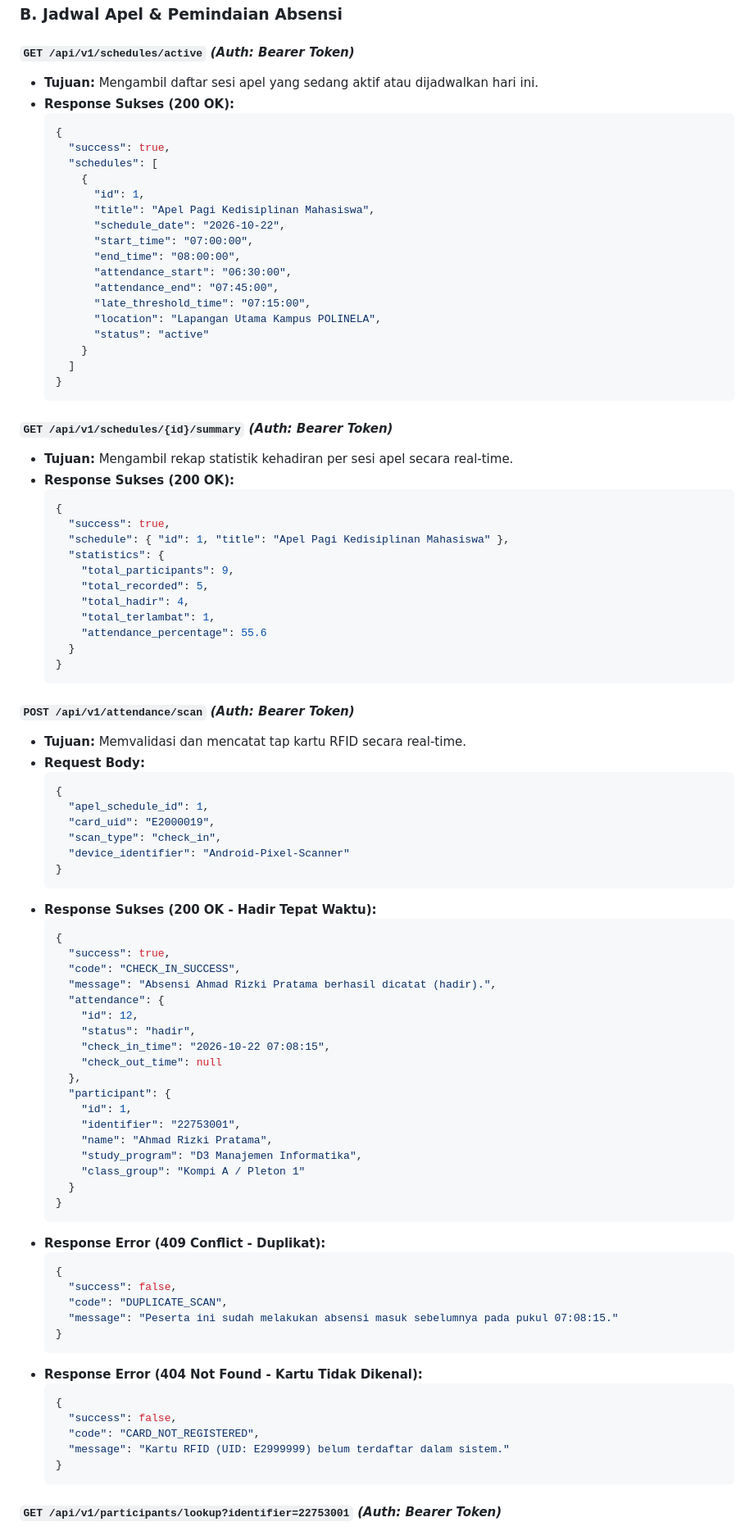
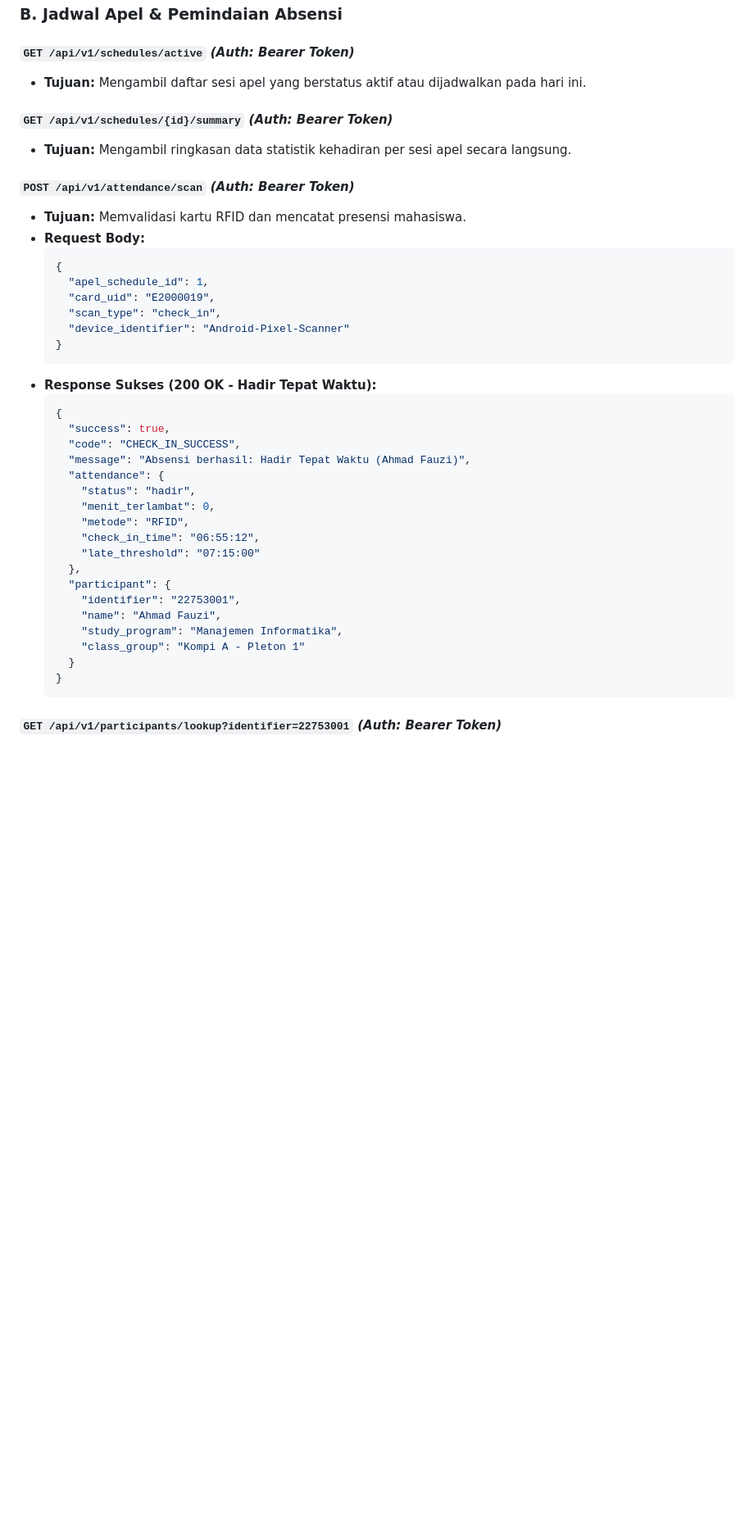
Before and after one commit to Sedetil/SiApel, a Markdown page: README.md, the part around one of its changes. Shown at 82% size. GitHub-like rendering; blank space fills up the shorter version.

````diff
--- a/README.md
+++ b/README.md
@@ -179,47 +188,13 @@ Semua endpoint API beralamat di `/api/v1/` dan mengembalikan respons berformat J
 ### B. Jadwal Apel & Pemindaian Absensi
 
 #### `GET /api/v1/schedules/active` *(Auth: Bearer Token)*
-- **Tujuan:** Mengambil daftar sesi apel yang sedang aktif atau dijadwalkan hari ini.
-- **Response Sukses (200 OK):**
-  ```json
-  {
-    "success": true,
-    "schedules": [
-      {
-        "id": 1,
-        "title": "Apel Pagi Kedisiplinan Mahasiswa",
-        "schedule_date": "2026-10-22",
-        "start_time": "07:00:00",
-        "end_time": "08:00:00",
-        "attendance_start": "06:30:00",
-        "attendance_end": "07:45:00",
-        "late_threshold_time": "07:15:00",
-        "location": "Lapangan Utama Kampus POLINELA",
-        "status": "active"
-      }
-    ]
-  }
-  ```
+- **Tujuan:** Mengambil daftar sesi apel yang berstatus aktif atau dijadwalkan pada hari ini.
 
 #### `GET /api/v1/schedules/{id}/summary` *(Auth: Bearer Token)*
-- **Tujuan:** Mengambil rekap statistik kehadiran per sesi apel secara real-time.
-- **Response Sukses (200 OK):**
-  ```json
-  {
-    "success": true,
-    "schedule": { "id": 1, "title": "Apel Pagi Kedisiplinan Mahasiswa" },
-    "statistics": {
-      "total_participants": 9,
-      "total_recorded": 5,
-      "total_hadir": 4,
-      "total_terlambat": 1,
-      "attendance_percentage": 55.6
-    }
-  }
-  ```
+- **Tujuan:** Mengambil ringkasan data statistik kehadiran per sesi apel secara langsung.
 
 #### `POST /api/v1/attendance/scan` *(Auth: Bearer Token)*
-- **Tujuan:** Memvalidasi dan mencatat tap kartu RFID secara real-time.
+- **Tujuan:** Memvalidasi kartu RFID dan mencatat presensi mahasiswa.
 - **Request Body:**
   ```json
   {
@@ -234,36 +209,20 @@ Semua endpoint API beralamat di `/api/v1/` dan mengembalikan respons berformat J
   {
     "success": true,
     "code": "CHECK_IN_SUCCESS",
-    "message": "Absensi Ahmad Rizki Pratama berhasil dicatat (hadir).",
+    "message": "Absensi berhasil: Hadir Tepat Waktu (Ahmad Fauzi)",
     "attendance": {
-      "id": 12,
       "status": "hadir",
-      "check_in_time": "2026-10-22 07:08:15",
-      "check_out_time": null
+      "menit_terlambat": 0,
+      "metode": "RFID",
+      "check_in_time": "06:55:12",
+      "late_threshold": "07:15:00"
     },
     "participant": {
-      "id": 1,
       "identifier": "22753001",
-      "name": "Ahmad Rizki Pratama",
-      "study_program": "D3 Manajemen Informatika",
-      "class_group": "Kompi A / Pleton 1"
+      "name": "Ahmad Fauzi",
+      "study_program": "Manajemen Informatika",
+      "class_group": "Kompi A - Pleton 1"
     }
-  }
-  ```
-- **Response Error (409 Conflict - Duplikat):**
-  ```json
-  {
-    "success": false,
-    "code": "DUPLICATE_SCAN",
-    "message": "Peserta ini sudah melakukan absensi masuk sebelumnya pada pukul 07:08:15."
-  }
-  ```
-- **Response Error (404 Not Found - Kartu Tidak Dikenal):**
-  ```json
-  {
-    "success": false,
-    "code": "CARD_NOT_REGISTERED",
-    "message": "Kartu RFID (UID: E2999999) belum terdaftar dalam sistem."
   }
   ```
 
````
Also changed, not shown: other parts of README.md (+127 -118 lines).
